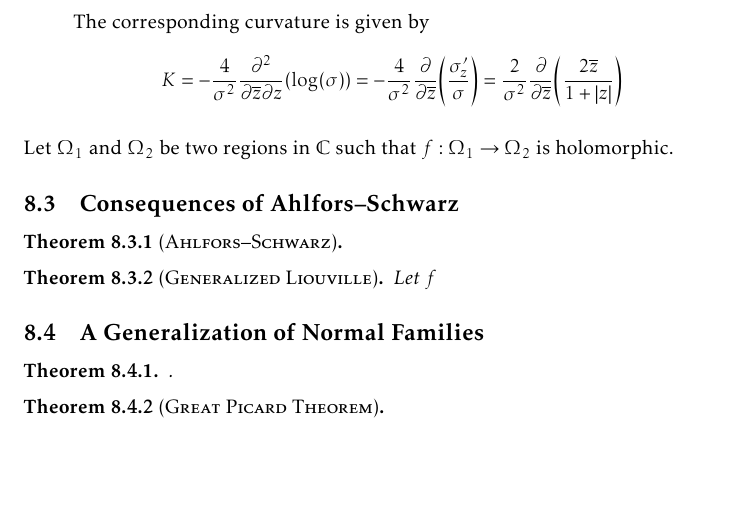
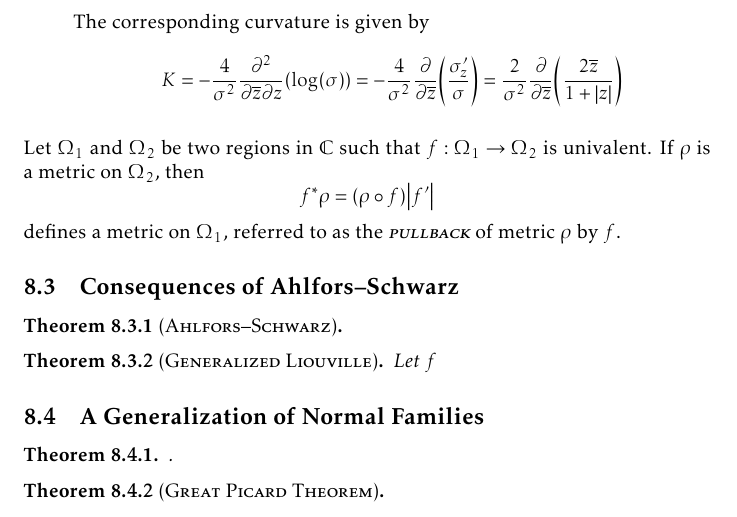
Before and after one commit to slipperking/complex-analysis-latex, a LaTeX document (main.tex): part of page 179 of 190, cut so that both start at the same text, the shorter picture padded with empty space. Compiled offline with pdfLaTeX.

Commit message:
overleaf_to_git (Thu Sep 18 23:30:45 2025 -0700): update main.tex from r21627 to r21629

```diff
--- a/main.tex
+++ b/main.tex
@@ -3979,7 +3979,7 @@ The three following metrics are of particular interest in complex differential g
             K=-\frac{4}{\sigma^2}\pdv[2]{}{\overline{z}}{z}\qty(\log(\sigma))=-\frac{4}{\sigma^2}\pdv{\overline{z}}(\frac{\sigma'_z}{\sigma})=\frac{2}{\sigma^2}\pdv{\overline{z}}(\frac{2\overline{z}}{1+\abs{z}})
         \end{align*}
 \end{enumerate}
-Let \(\Omega_1\) and \(\Omega_2\) be two regions in \(\mathbb{C}\) such that \(f:\Omega_1\to\Omega_2\) is holomorphic.
+Let \(\Omega_1\) and \(\Omega_2\) be two regions in \(\mathbb{C}\) such that \(f:\Omega_1\to\Omega_2\) is univalent. If \(\rho\) is a metric on \(\Omega_2\), then \[f^*\rho=(\rho\circ f)\abs{f'}\] defines a metric on \(\Omega_1\), referred to as the \textscsl{pullback} of metric \(\rho\) by \(f\).
 \subsection{Consequences of Ahlfors--Schwarz}
 \begin{theorem}[\textsc{Ahlfors--Schwarz}]\label{thm:ahlforsschwarz}
 
```
